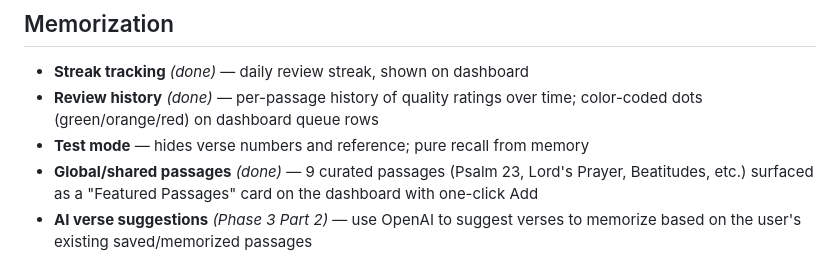
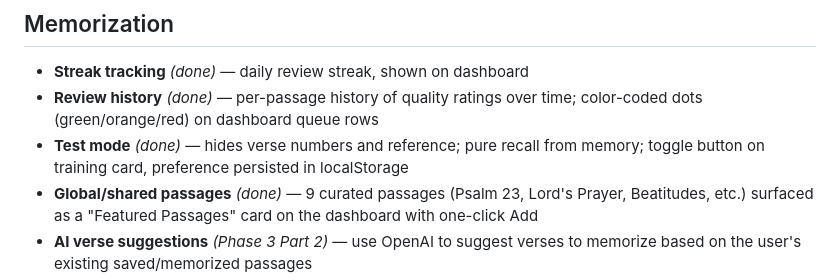
Before and after one commit to kturner75/bible-reader-2, a Markdown page: BACKLOG.md, the part around the change. Rendered like a GitHub page.

Commit message:
Mark test mode as done in backlog
Co-Authored-By: Claude Sonnet 4.6 <noreply@anthropic.com>

```diff
--- a/BACKLOG.md
+++ b/BACKLOG.md
@@ -8,7 +8,7 @@ Feature ideas for future slices. Not prioritized — just captured for reference
 
 - **Streak tracking** *(done)* — daily review streak, shown on dashboard
 - **Review history** *(done)* — per-passage history of quality ratings over time; color-coded dots (green/orange/red) on dashboard queue rows
-- **Test mode** — hides verse numbers and reference; pure recall from memory
+- **Test mode** *(done)* — hides verse numbers and reference; pure recall from memory; toggle button on training card, preference persisted in localStorage
 - **Global/shared passages** *(done)* — 9 curated passages (Psalm 23, Lord's Prayer, Beatitudes, etc.) surfaced as a "Featured Passages" card on the dashboard with one-click Add
 - **AI verse suggestions** *(Phase 3 Part 2)* — use OpenAI to suggest verses to memorize based on the user's existing saved/memorized passages
 - **Voice recitation mode** *(done — Phase 3 Part 1)* — OpenAI Whisper server-side STT; word-level diff with accuracy score; quality suggestion pre-highlighted on SM-2 rating buttons
```
